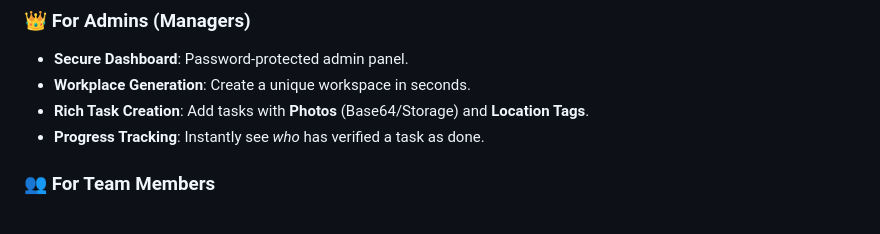
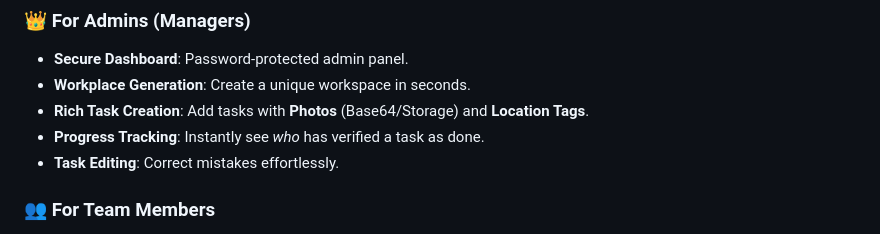
Before and after one commit to adeshpatel700-rgb/Workly, a Markdown page: README.md, the part around the change. Rendered like a GitHub page.

Commit message:
docs: update features list

```diff
--- a/README.md
+++ b/README.md
@@ -35,6 +35,7 @@ Built with **Flutter** and **Firebase**, it delivers a premium user experience w
 - **Workplace Generation**: Create a unique workspace in seconds.
 - **Rich Task Creation**: Add tasks with **Photos** (Base64/Storage) and **Location Tags**.
 - **Progress Tracking**: Instantly see *who* has verified a task as done.
+- **Task Editing**: Correct mistakes effortlessly.
 
 ### 👥 For Team Members
 - **Instant Access**: Join using the **Workplace ID**—no sign-up fatigue.
```
